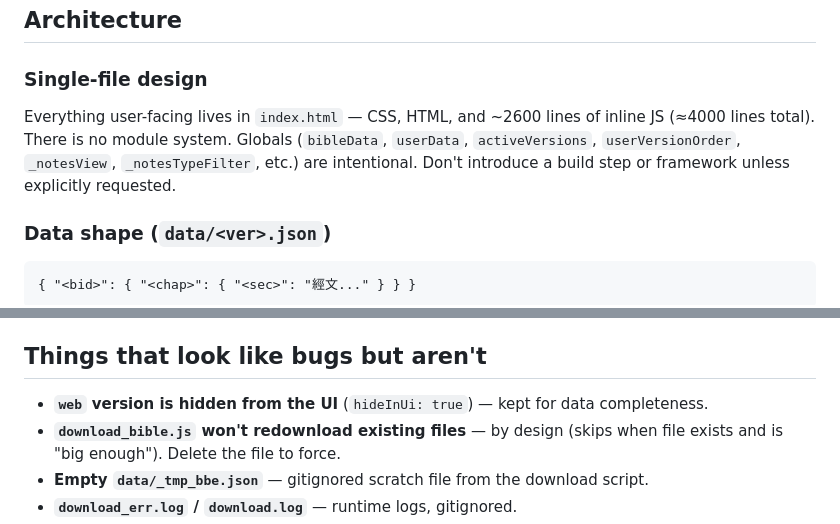
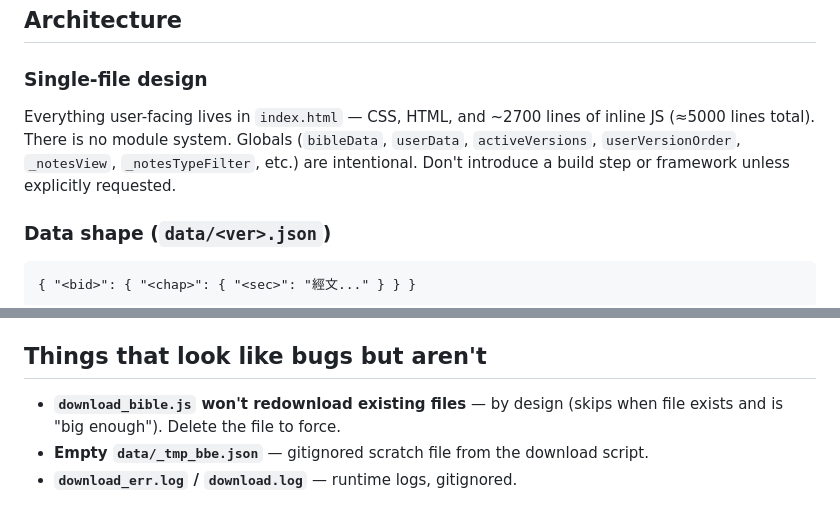
Before and after one commit to summer09201017-cloud/8biblesearch, a Markdown page: CLAUDE.md, 2 parts joined by grey strips. Drawn GitHub-style.

````diff
--- a/CLAUDE.md
+++ b/CLAUDE.md
@@ -35,7 +35,7 @@ For local OAuth/Drive testing, the `http://localhost:8081` origin **must** be ad
 ## Architecture
 
 ### Single-file design
-Everything user-facing lives in `index.html` — CSS, HTML, and ~2600 lines of inline JS (≈4000 lines total). There is no module system. Globals (`bibleData`, `userData`, `activeVersions`, `userVersionOrder`, `_notesView`, `_notesTypeFilter`, etc.) are intentional. Don't introduce a build step or framework unless explicitly requested.
+Everything user-facing lives in `index.html` — CSS, HTML, and ~2700 lines of inline JS (≈5000 lines total). There is no module system. Globals (`bibleData`, `userData`, `activeVersions`, `userVersionOrder`, `_notesView`, `_notesTypeFilter`, etc.) are intentional. Don't introduce a build step or framework unless explicitly requested.
 
 ### Data shape (`data/<ver>.json`)
 ```
@@ -173,7 +188,6 @@ Setup procedure for the OAuth Client ID is documented in `GOOGLE_DRIVE_SETUP.md`
 
 ## Things that look like bugs but aren't
 
-- **`web` version is hidden from the UI** (`hideInUi: true`) — kept for data completeness.
 - **`download_bible.js` won't redownload existing files** — by design (skips when file exists and is "big enough"). Delete the file to force.
 - **Empty `data/_tmp_bbe.json`** — gitignored scratch file from the download script.
 - **`download_err.log` / `download.log`** — runtime logs, gitignored.
````
Also changed, not shown: other parts of CLAUDE.md (+20 -2 lines).
